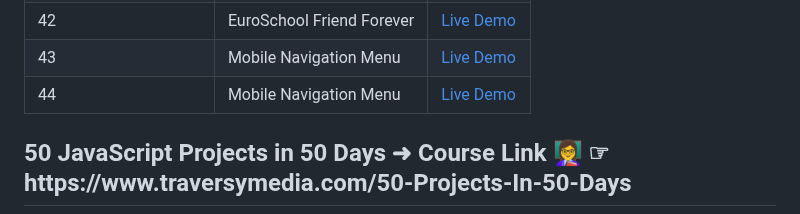
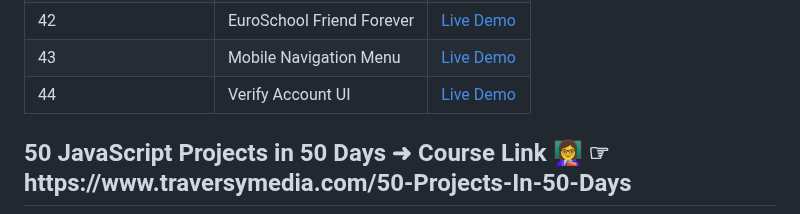
Before and after one commit to Ankur1326/50JavaScriptProjectsIn50Days, a Markdown page: README.md, the part around the change. GitHub-like rendering.

```diff
--- a/README.md
+++ b/README.md
@@ -48,7 +48,7 @@ Welcome to the "50 JavaScript Projects in 50 Days" challenge! This repository do
 | 41             |  Sticky Navigation             | [Live Demo](https://64d51d613ce3ec0e10b49b0e--gentle-fudge-feb6c5.netlify.app/) |
 | 42             |  EuroSchool Friend Forever     | [Live Demo](https://unique-lollipop-04b9b0.netlify.app/) |
 | 43             |  Mobile Navigation Menu        | [Live Demo](https://lnkd.in/dm5N2ZxM) |
-| 44             |  Mobile Navigation Menu        | [Live Demo](https://lnkd.in/dm5N2ZxM) |
+| 44             |  Verify Account UI       | [Live Demo](https://lnkd.in/dm5N2ZxM) |
 
 
 <h2>50 JavaScript Projects in 50 Days ➜ Course Link 👩‍🏫 ☞ https://www.traversymedia.com/50-Projects-In-50-Days </h2>
```
